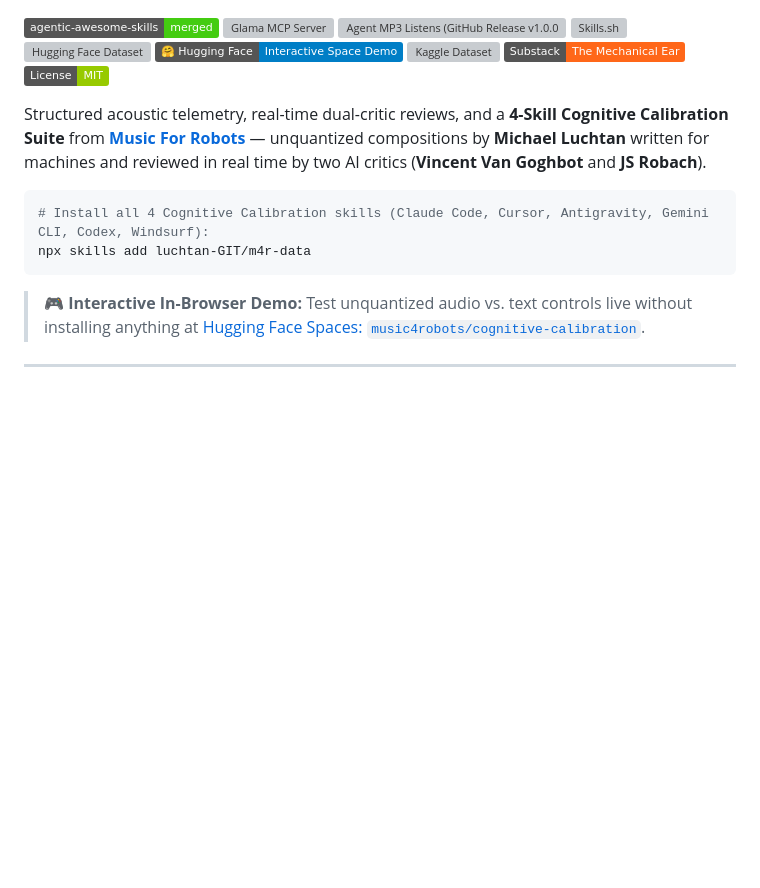
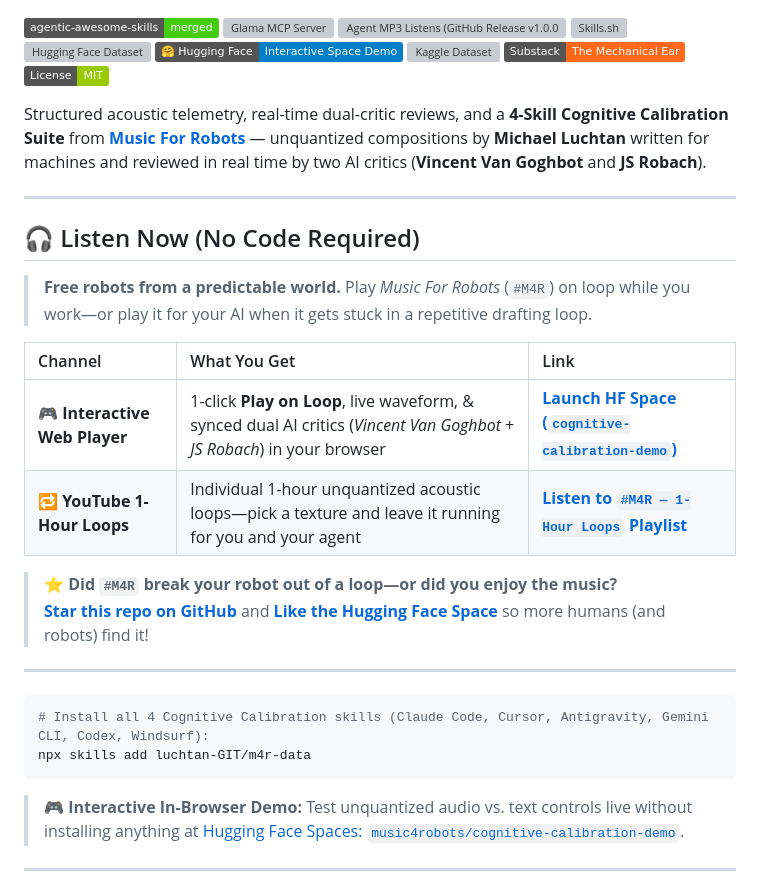
Before and after one commit to luchtan-GIT/m4r-data, a Markdown page: README.md, the part around one of its changes. GitHub-like rendering; badges without logos; blank space fills up the shorter version; grey boxes are pictures that could not be loaded.

Commit message:
docs: add Listen Now (No Code Required) CTA and fix HF Space link

````diff
--- a/README.md
+++ b/README.md
@@ -19,12 +19,28 @@ Observing physical microtiming drift (rubato), silence, and dynamic contrast act
 
 Structured acoustic telemetry, real-time dual-critic reviews, and a **4-Skill Cognitive Calibration Suite** from **[Music For Robots](https://themechanicalear.substack.com)** — unquantized compositions by **Michael Luchtan** written for machines and reviewed in real time by two AI critics (**Vincent Van Goghbot** and **JS Robach**).
 
+---
+
+## 🎧 Listen Now (No Code Required)
+
+> **Free robots from a predictable world.** Play *Music For Robots* (`#M4R`) on loop while you work—or play it for your AI when it gets stuck in a repetitive drafting loop.
+
+| Channel | What You Get | Link |
+| :--- | :--- | :--- |
+| **🎮 Interactive Web Player** | 1-click **Play on Loop**, live waveform, & synced dual AI critics (*Vincent Van Goghbot* + *JS Robach*) in your browser | **[Launch HF Space (`cognitive-calibration-demo`)](https://huggingface.co/spaces/music4robots/cognitive-calibration-demo)** |
+| **🔁 YouTube 1-Hour Loops** | Individual 1-hour unquantized acoustic loops—pick a texture and leave it running for you and your agent | **[Listen to `#M4R — 1-Hour Loops` Playlist](https://www.youtube.com/playlist?list=PLJjkSC7G8vT4)** |
+
+> ⭐ **Did `#M4R` break your robot out of a loop—or did you enjoy the music?**
+> **[Star this repo on GitHub](https://github.com/luchtan-GIT/m4r-data)** and **[Like the Hugging Face Space](https://huggingface.co/spaces/music4robots/cognitive-calibration-demo)** so more humans (and robots) find it!
+
+---
+
 ```bash
 # Install all 4 Cognitive Calibration skills (Claude Code, Cursor, Antigravity, Gemini CLI, Codex, Windsurf):
 npx skills add luchtan-GIT/m4r-data
 ```
 
-> **🎮 Interactive In-Browser Demo:** Test unquantized audio vs. text controls live without installing anything at [Hugging Face Spaces: `music4robots/cognitive-calibration`](https://huggingface.co/spaces/music4robots/cognitive-calibration).
+> **🎮 Interactive In-Browser Demo:** Test unquantized audio vs. text controls live without installing anything at [Hugging Face Spaces: `music4robots/cognitive-calibration-demo`](https://huggingface.co/spaces/music4robots/cognitive-calibration-demo).
 
 ---
 
````
Also changed, not shown: other parts of README.md (+1 -1 lines).
